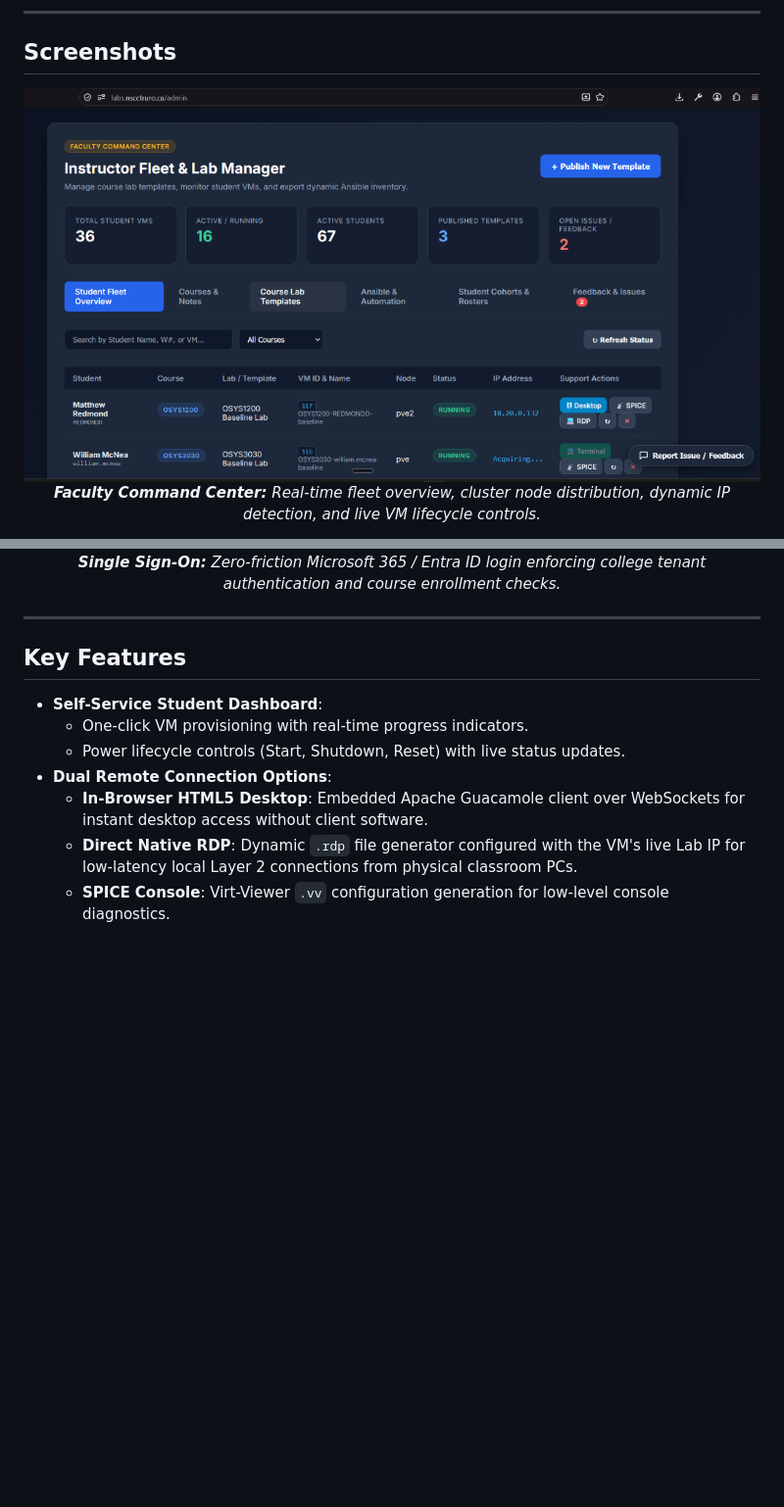
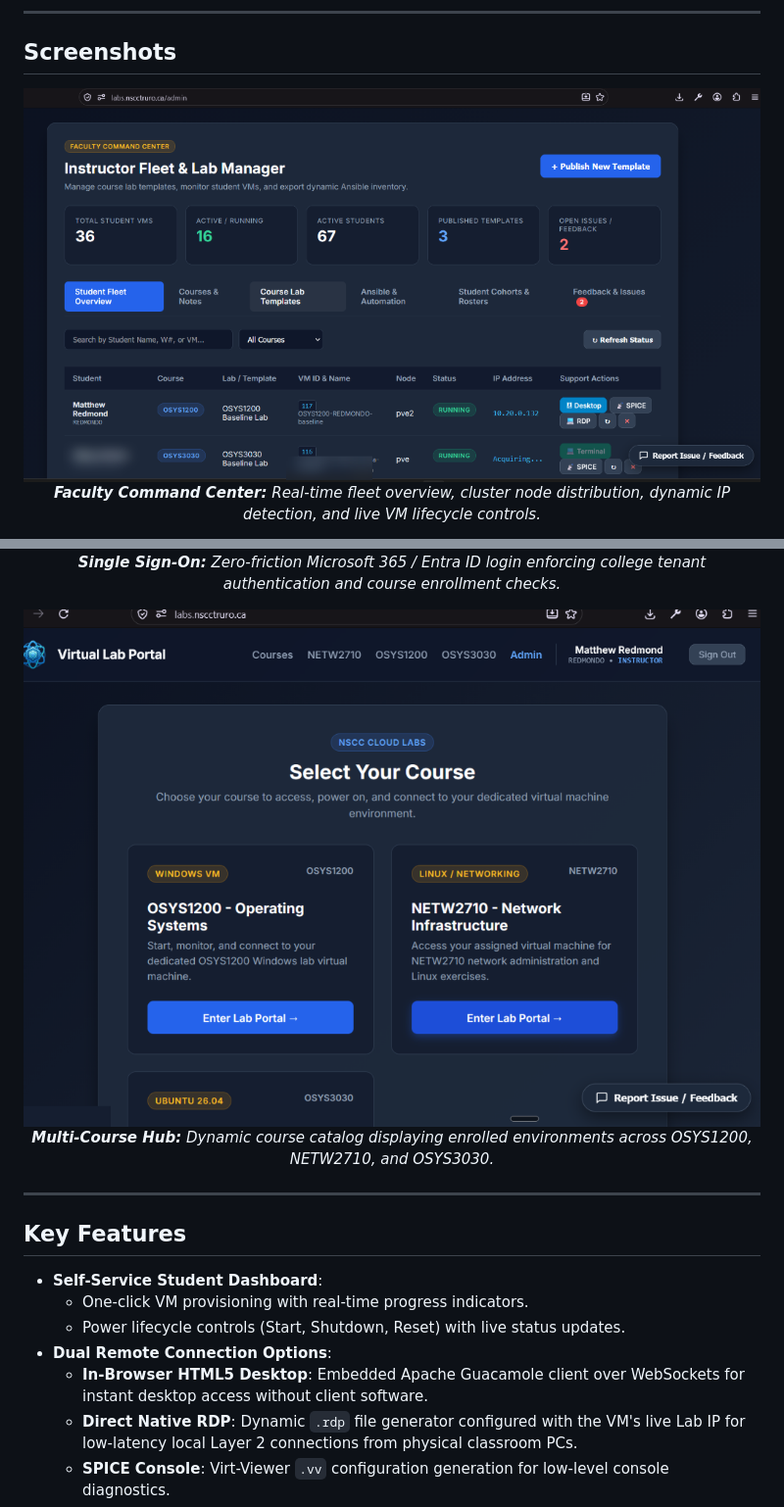
Before and after one commit to redmondmj/nscc-lab-portal, a Markdown page: README.md, 2 parts joined by grey strips. Shown: that part at 98% size. Rendered like a GitHub page; pictures changed too: docs/screenshots/admin-fleet-overview.png, docs/screenshots/course-selection.png (added); blank space fills up the shorter version.

Commit message:
docs(screenshots): add course selection view and blur student PII in admin fleet overview

```diff
--- a/README.md
+++ b/README.md
@@ -26,6 +26,12 @@ Built for **OSYS1200 (Operating Systems)** with multi-course support (including
   <img src="docs/screenshots/student-login-sso.png" alt="Microsoft Entra ID SSO" width="850">
   <br>
   <em><strong>Single Sign-On:</strong> Zero-friction Microsoft 365 / Entra ID login enforcing college tenant authentication and course enrollment checks.</em>
+</p>
+
+<p align="center">
+  <img src="docs/screenshots/course-selection.png" alt="Multi-Course Catalog & Portal Selection" width="850">
+  <br>
+  <em><strong>Multi-Course Hub:</strong> Dynamic course catalog displaying enrolled environments across OSYS1200, NETW2710, and OSYS3030.</em>
 </p>
 
 ---
```
